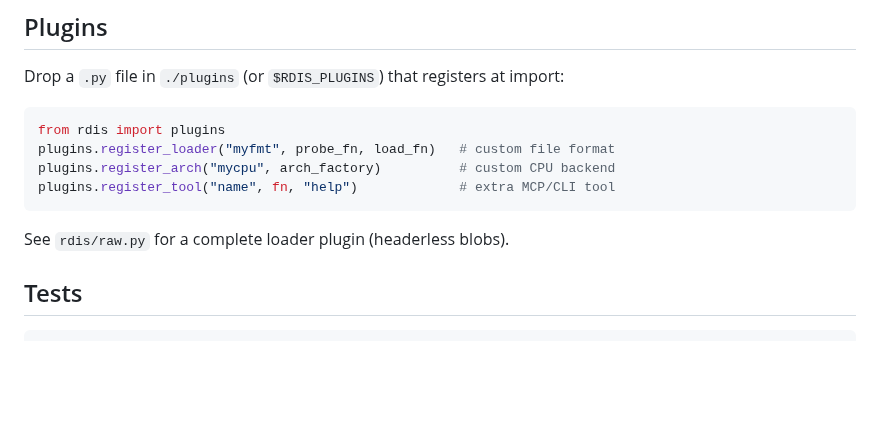
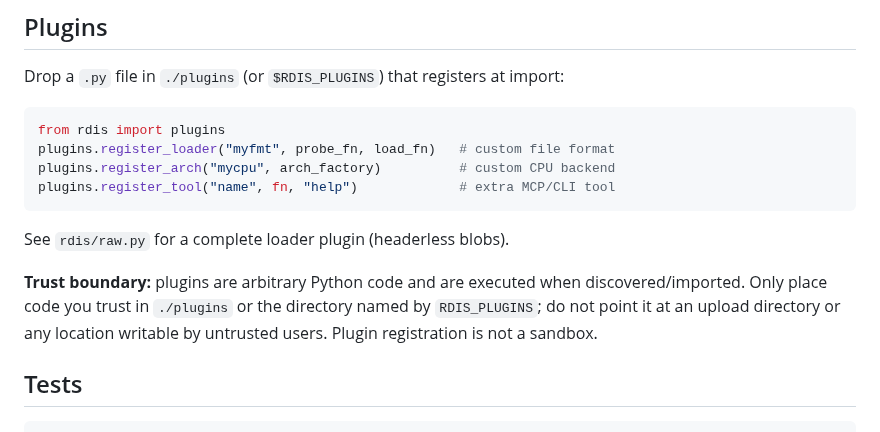
Before and after one commit to sagarchive/rdis, a Markdown page: README.md, the part around the change. Rendered like a GitHub page; blank space fills up the shorter version.

Commit message:
docs: clarify plugin code execution trust boundary

````diff
--- a/README.md
+++ b/README.md
@@ -192,6 +192,10 @@ plugins.register_tool("name", fn, "help")             # extra MCP/CLI tool
 
 See `rdis/raw.py` for a complete loader plugin (headerless blobs).
 
+**Trust boundary:** plugins are arbitrary Python code and are executed when discovered/imported. Only
+place code you trust in `./plugins` or the directory named by `RDIS_PLUGINS`; do not point it at an
+upload directory or any location writable by untrusted users. Plugin registration is not a sandbox.
+
 ## Tests
 
 ```sh
````
